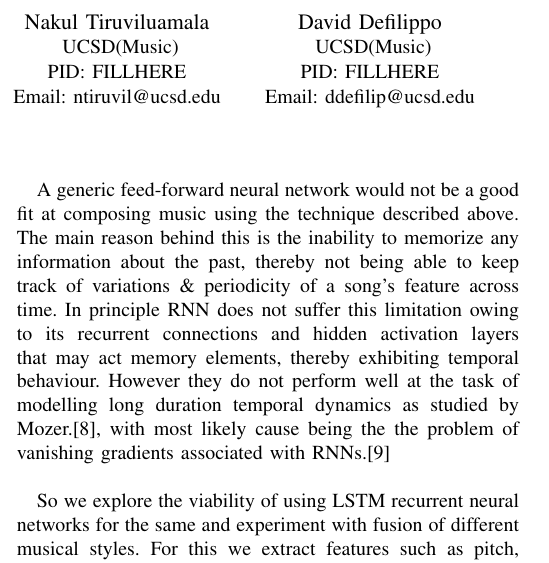
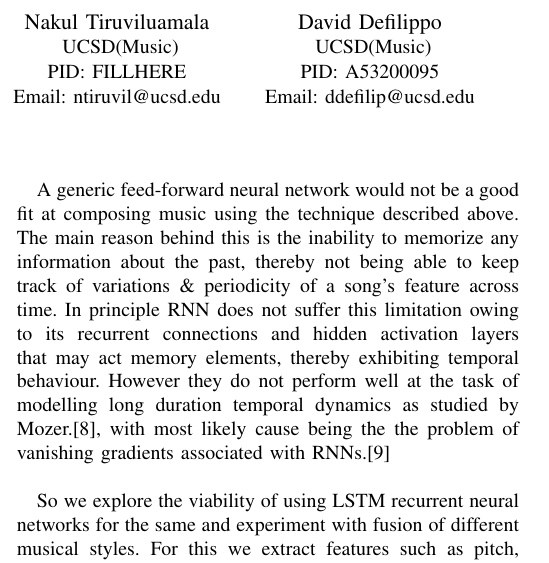
Before and after one commit to woolgathering/midi-rnn, a LaTeX paper (IEEEtran/206_report.tex): part of one column of page 1 of 7, cut so that both start at the same text. Compiled offline with pdfLaTeX; a missing font is replaced by an installed copy or a similar font; a LaTeX package or settings file that is missing is left out.

Commit message:
Added David's PID

```diff
--- a/IEEEtran/206_report.tex
+++ b/IEEEtran/206_report.tex
@@ -236,7 +236,7 @@ Email: ntiruvil@ucsd.edu}
 \IEEEauthorblockN{David Defilippo}
 \IEEEauthorblockA{
 UCSD(Music)\\
-PID: FILLHERE\\
+PID: A53200095\\
 Email: ddefilip@ucsd.edu}}
 
 % conference papers do not typically use \thanks and this command
```
